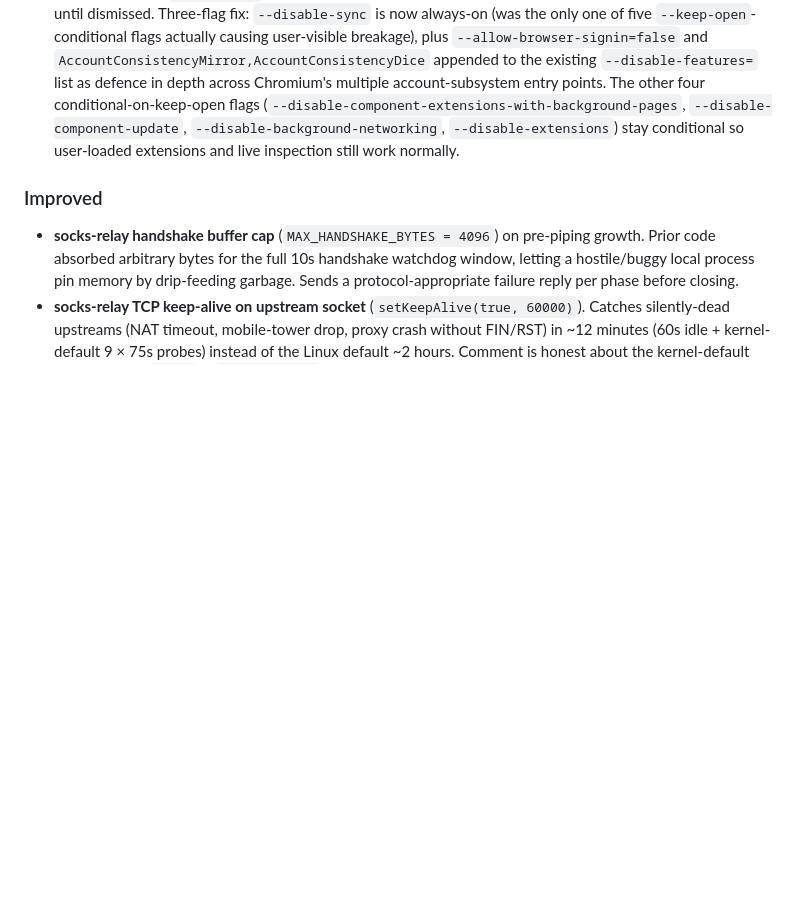
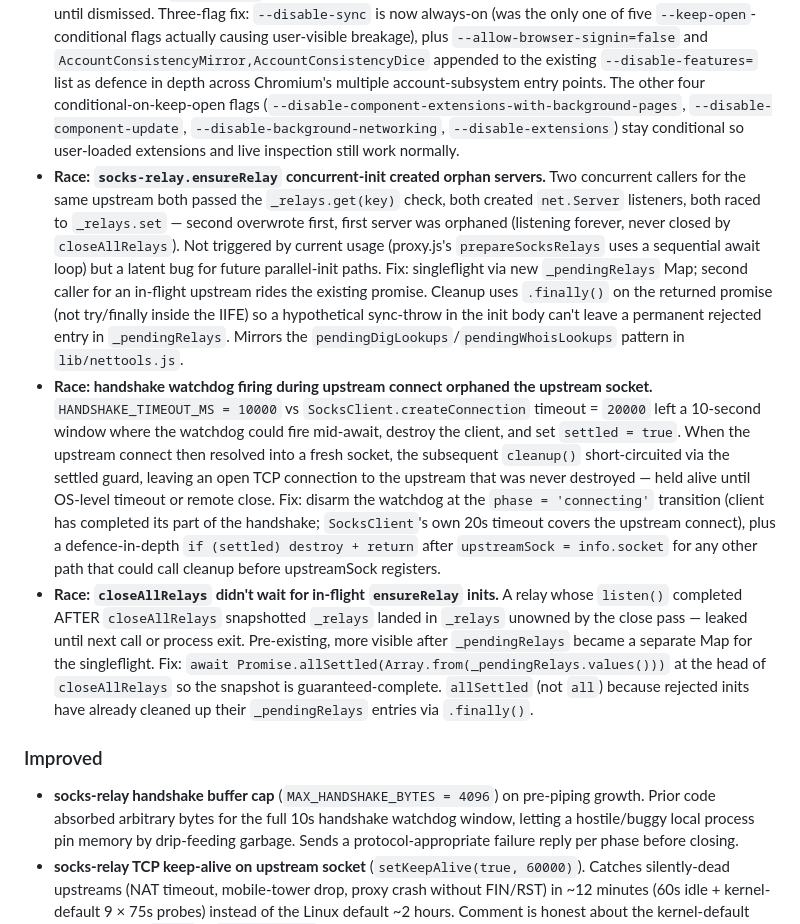
Before and after one commit to ryanbr/network-scanner, a Markdown page: CHANGELOG.md, the part around the change. Rendered like a GitHub page; blank space fills up the shorter version.

Commit message:
CHANGELOG: add three socks-relay race fixes under Unreleased > Fixed
Documents the work in 7c99b60 (+ 0b726fd hygiene followup) and 5fb8ef7:

  - ensureRelay singleflight (concurrent-init orphan servers)
  - Handshake watchdog firing during upstream connect (orphaned
    upstream TCP connection)
  - closeAllRelays didn't wait for in-flight _pendingRelays inits

Two of the three are latent (not triggered by current usage); the
third (handshake watchdog) can fire on slow real upstreams. All
three close real correctness gaps. 0b726fd (sync-throw cleanup
ordering in singleflight) is hygiene of the singleflight fix
itself; folded into the singleflight bullet rather than a separate
intra-cycle entry.

```diff
--- a/CHANGELOG.md
+++ b/CHANGELOG.md
@@ -19,6 +19,9 @@ All notable changes to the Network Scanner (nwss.js) project.
 - **`@version 1.1.0` JSDoc** in `lib/proxy.js` was stale (const said `1.2.0`). Aligned to 1.2.0; the const + export then went away in the export trim — see Improved.
 - **Site-config `delay` field was a no-op.** `nwss.js` per-URL handler hardcoded `const delayMs = DEFAULT_DELAY` regardless of `siteConfig.delay`. Now reads `siteConfig.delay || DEFAULT_DELAY`. Visible only with the new `delay_uncapped: true` flag (without it, the configured value is still capped at 2s as before).
 - **"Something went wrong when opening your profile" popup in `--keep-open` headful mode.** `--disable-sync` was conditionally dropped when `--keep-open` was set, which let Chrome's sync subsystem initialise against our temp `userDataDir` (which has no real profile), error out, and pop a modal that blocked the page until dismissed. Three-flag fix: `--disable-sync` is now always-on (was the only one of five `--keep-open`-conditional flags actually causing user-visible breakage), plus `--allow-browser-signin=false` and `AccountConsistencyMirror,AccountConsistencyDice` appended to the existing `--disable-features=` list as defence in depth across Chromium's multiple account-subsystem entry points. The other four conditional-on-keep-open flags (`--disable-component-extensions-with-background-pages`, `--disable-component-update`, `--disable-background-networking`, `--disable-extensions`) stay conditional so user-loaded extensions and live inspection still work normally.
+- **Race: `socks-relay.ensureRelay` concurrent-init created orphan servers.** Two concurrent callers for the same upstream both passed the `_relays.get(key)` check, both created `net.Server` listeners, both raced to `_relays.set` — second overwrote first, first server was orphaned (listening forever, never closed by `closeAllRelays`). Not triggered by current usage (proxy.js's `prepareSocksRelays` uses a sequential await loop) but a latent bug for future parallel-init paths. Fix: singleflight via new `_pendingRelays` Map; second caller for an in-flight upstream rides the existing promise. Cleanup uses `.finally()` on the returned promise (not try/finally inside the IIFE) so a hypothetical sync-throw in the init body can't leave a permanent rejected entry in `_pendingRelays`. Mirrors the `pendingDigLookups`/`pendingWhoisLookups` pattern in `lib/nettools.js`.
+- **Race: handshake watchdog firing during upstream connect orphaned the upstream socket.** `HANDSHAKE_TIMEOUT_MS = 10000` vs `SocksClient.createConnection` timeout = `20000` left a 10-second window where the watchdog could fire mid-await, destroy the client, and set `settled = true`. When the upstream connect then resolved into a fresh socket, the subsequent `cleanup()` short-circuited via the settled guard, leaving an open TCP connection to the upstream that was never destroyed — held alive until OS-level timeout or remote close. Fix: disarm the watchdog at the `phase = 'connecting'` transition (client has completed its part of the handshake; `SocksClient`'s own 20s timeout covers the upstream connect), plus a defence-in-depth `if (settled) destroy + return` after `upstreamSock = info.socket` for any other path that could call cleanup before upstreamSock registers.
+- **Race: `closeAllRelays` didn't wait for in-flight `ensureRelay` inits.** A relay whose `listen()` completed AFTER `closeAllRelays` snapshotted `_relays` landed in `_relays` unowned by the close pass — leaked until next call or process exit. Pre-existing, more visible after `_pendingRelays` became a separate Map for the singleflight. Fix: `await Promise.allSettled(Array.from(_pendingRelays.values()))` at the head of `closeAllRelays` so the snapshot is guaranteed-complete. `allSettled` (not `all`) because rejected inits have already cleaned up their `_pendingRelays` entries via `.finally()`.
 
 ### Improved
 - **socks-relay handshake buffer cap** (`MAX_HANDSHAKE_BYTES = 4096`) on pre-piping growth. Prior code absorbed arbitrary bytes for the full 10s handshake watchdog window, letting a hostile/buggy local process pin memory by drip-feeding garbage. Sends a protocol-appropriate failure reply per phase before closing.
```
